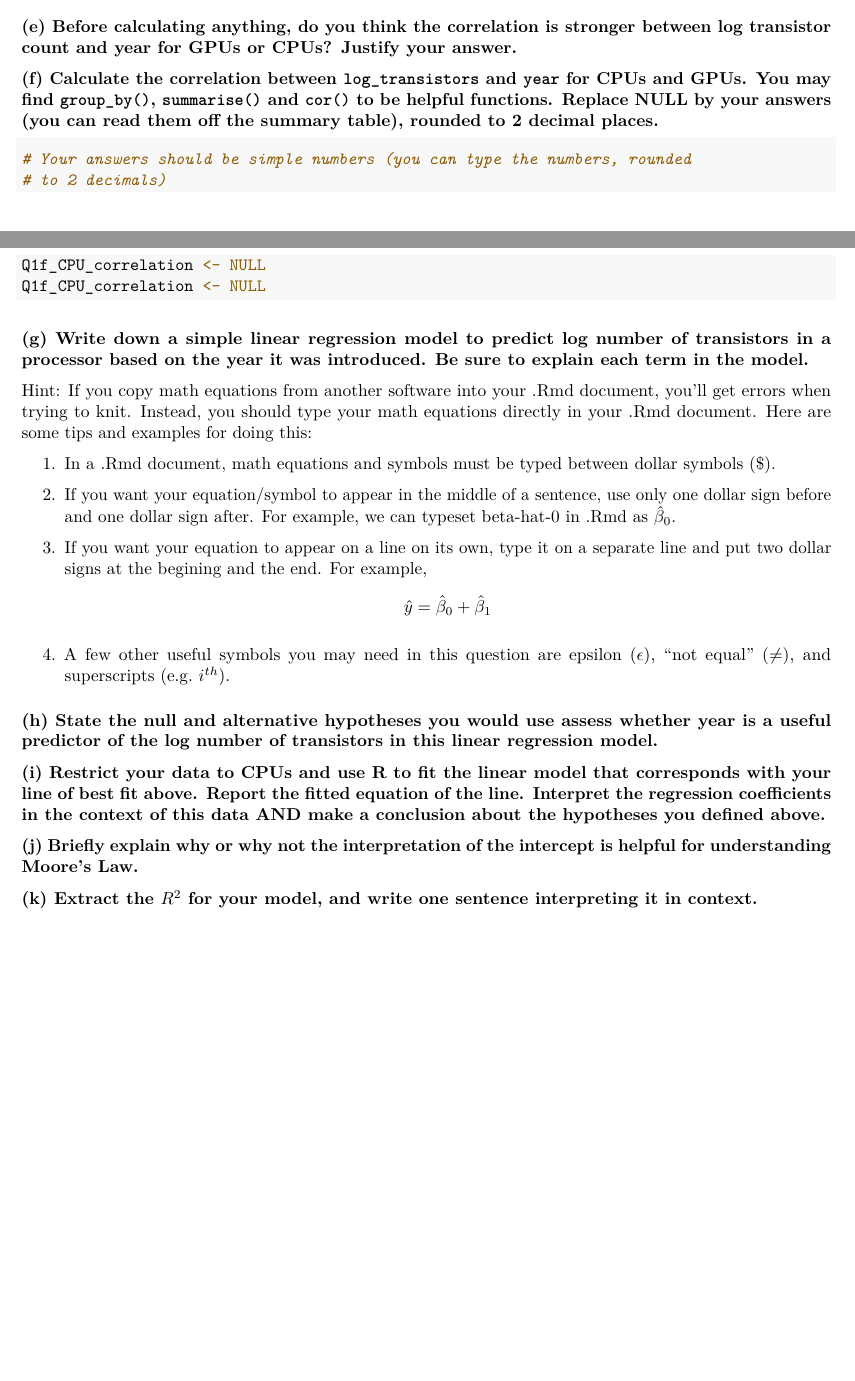
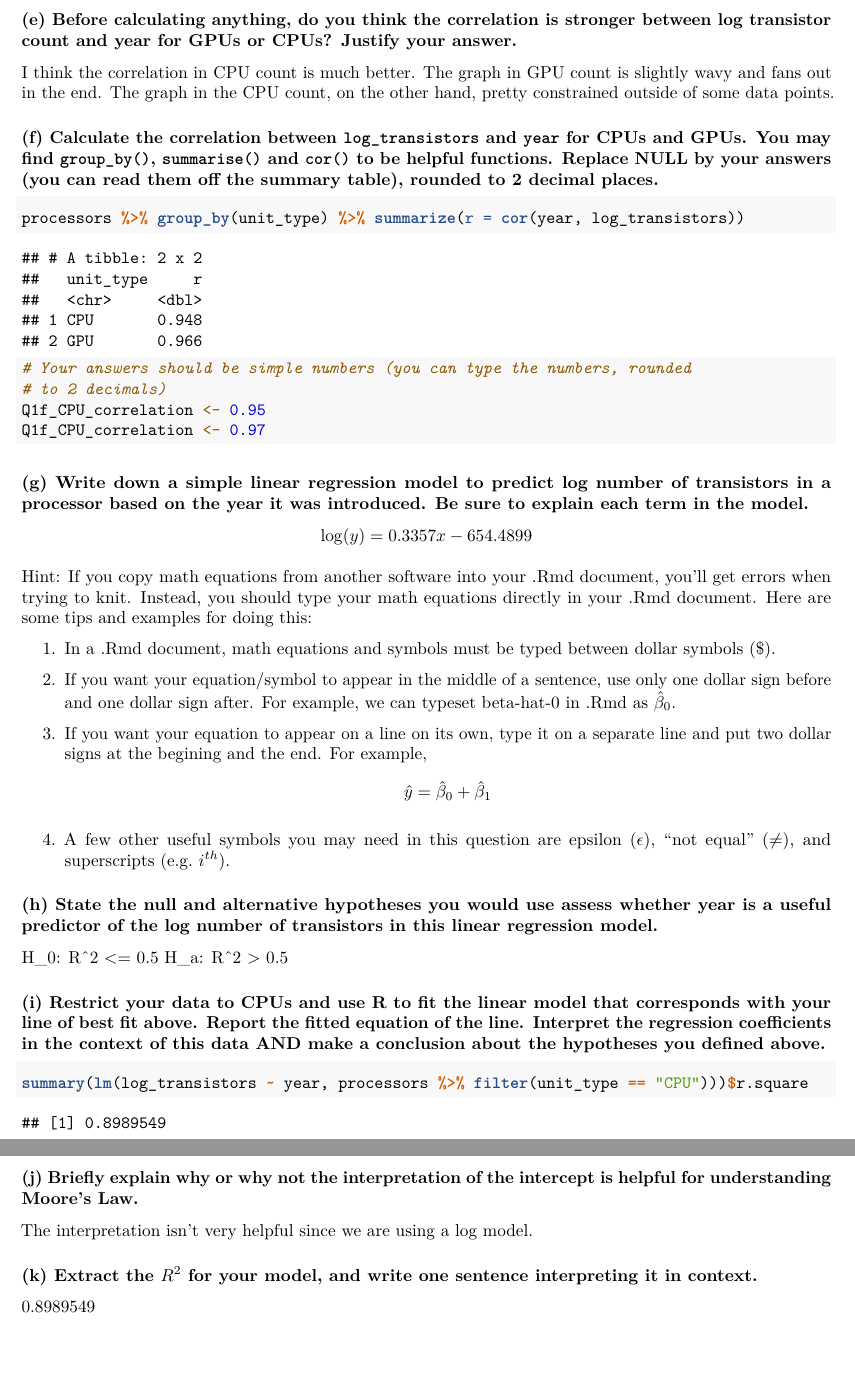
Before and after one commit to ChristopherLi05/STA130, an R Markdown document (Weekly Problem Sets/week10-problemSet/week10-problemset.Rmd): two parts of pages 2 and 3 of 4 before the commit and two parts of pages 4 and 5 of 7 after it, joined at a grey line, cut so that both start at the same text. Rendered offline with R 4.5, knitr and Pandoc, then LaTeX, with nearby package versions.

Commit message:
do week 10

````diff
--- a/Weekly Problem Sets/week10-problemSet/week10-problemset.Rmd
+++ b/Weekly Problem Sets/week10-problemSet/week10-problemset.Rmd
@@ -92,18 +92,23 @@ Note: You will learn more about transforming variables in future courses and are
 
 ### (e) Before calculating anything, do you think the correlation is stronger between log transistor count and year for GPUs or CPUs? Justify your answer.
 
+I think the correlation in CPU count is much better. The graph in GPU count is slightly wavy and fans out in the end. The graph in the CPU count, on the other hand, pretty constrained outside of some data points.
+
 
 ### (f) Calculate the correlation between `log_transistors` and `year` for CPUs and GPUs. You may find `group_by()`, `summarise()` and `cor()` to be helpful functions.  Replace NULL by your answers (you can read them off the summary table), rounded to 2 decimal places.
 
 ```{r}
+processors %>% group_by(unit_type) %>% summarize(r = cor(year, log_transistors))
+
 # Your answers should be simple numbers (you can type the numbers, rounded
 # to 2 decimals)
-Q1f_CPU_correlation <- NULL
-Q1f_CPU_correlation <- NULL
-
+Q1f_CPU_correlation <- 0.95
+Q1f_CPU_correlation <- 0.97
 ```
 
 ### (g) Write down a simple linear regression model to predict log number of transistors in a processor based on the year it was introduced.  Be sure to explain each term in the model.
+
+$$\log(y) = 0.3357 x - 654.4899$$
 
 Hint: If you copy math equations from another software into your .Rmd document, you'll get errors when trying to knit.  Instead, you should type your math equations directly in your .Rmd document. Here are some tips and examples for doing this:
 
@@ -119,20 +124,23 @@ $$\hat{y} = \hat{\beta}_0 + \hat{\beta}_1$$
 
 ### (h) State the null and alternative hypotheses you would use assess whether year is a useful predictor of the log number of transistors in this linear regression model.
 
+H_0: R^2 <= 0.5
+H_a: R^2 > 0.5
 
 ### (i) Restrict your data to CPUs and use R to fit the linear model that corresponds with your line of best fit above. Report the fitted equation of the line. Interpret the regression coefficients in the context of this data AND make a conclusion about the hypotheses you defined above.
 
 ```{r}
-
+summary(lm(log_transistors ~ year, processors %>% filter(unit_type == "CPU")))$r.square
 ```
 
 
 ### (j) Briefly explain why or why not the interpretation of the intercept is helpful for understanding Moore's Law.
 
+The interpretation isn't very helpful since we are using a log model.
 
 ### (k) Extract the $R^2$ for your model, and write one sentence interpreting it in context.
 
-
+0.8989549
 
 
 \newpage
````
Also changed, not shown: Weekly Problem Sets/week10-problemSet/week10-problemset.pdf, Weekly Problem Sets/week10-problemSet/week10-problemset.Rmd (13 more changed lines).
